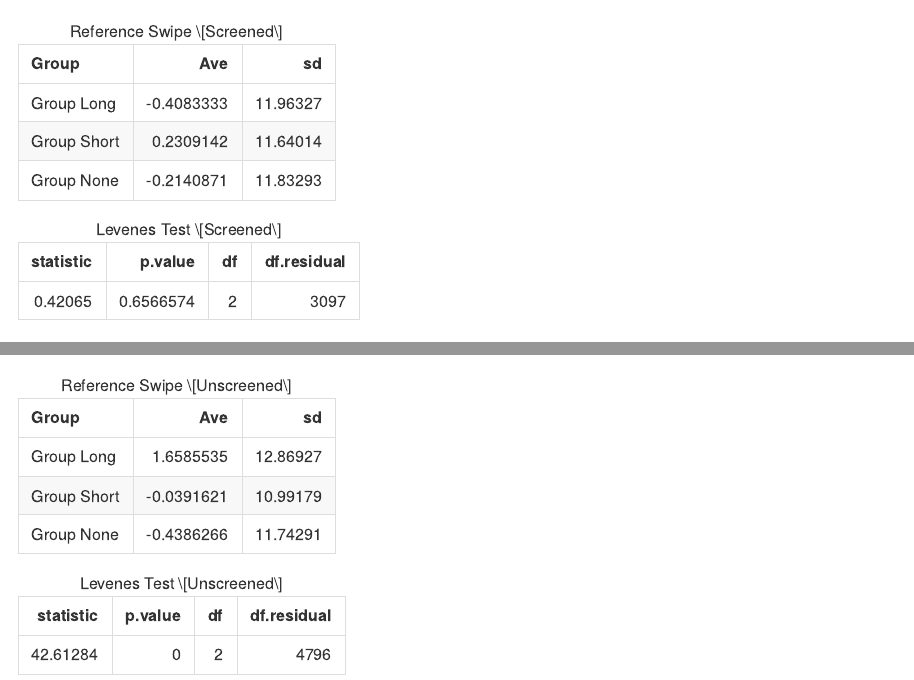
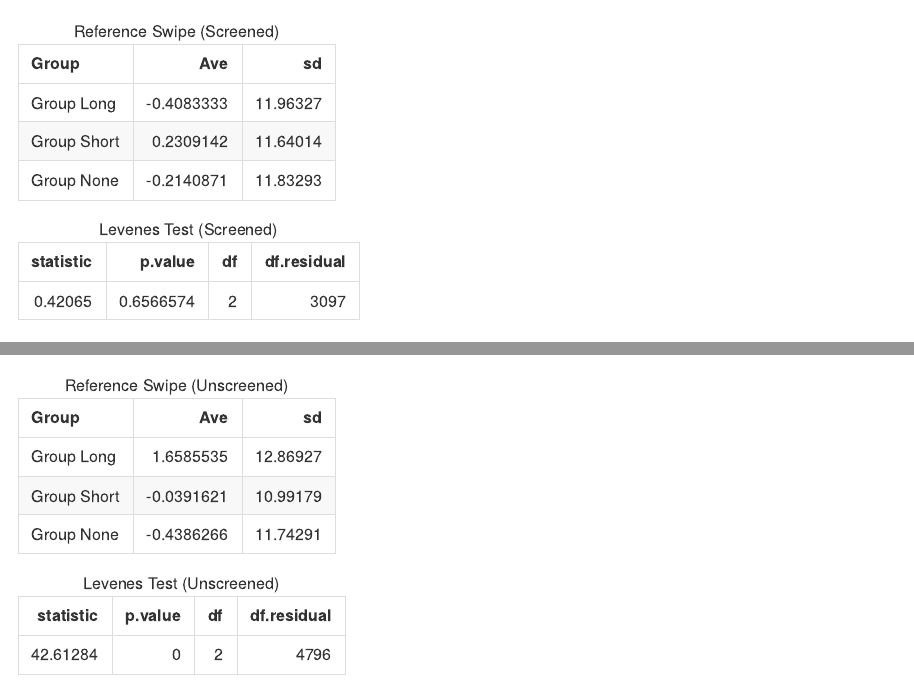
Before and after one commit to miyamot0/TouchscreenResurgence, an R Markdown document (README.Rmd): the page in a window 1100 px wide, from 2130 px down, and a second part further down, joined at a grey line. Rendered offline with R 4.5, knitr and Pandoc, with nearby package versions; some code elsewhere in the file could not run offline.

Commit message:
Update formatting

````diff
--- a/README.Rmd
+++ b/README.Rmd
@@ -6,8 +6,6 @@ always_allow_html: yes
 ```{r setup, include=FALSE}
 knitr::opts_chunk$set(echo = FALSE,
                       fig.path = "README_figs/README-")
-
-options(knitr.table.format = "html")
 
 library(betareg)
 library(broom)
@@ -573,12 +571,12 @@ modDatabase.lev %>%
     Ave = mean(Responding),
     sd  = sd(Responding)
   ) %>%
-  kable(caption = "Reference Swipe [Screened]") %>%
+  kable(caption = "Reference Swipe (Screened)") %>%
   kableExtra::kable_styling(full_width = TRUE)
 
 car::leveneTest(Responding ~ Group, data = modDatabase.lev) %>%
   tidy() %>%
-  kable(caption = "Levenes Test [Screened]") %>%
+  kable(caption = "Levenes Test (Screened)") %>%
   kableExtra::kable_styling(full_width = TRUE)
 
 ```
@@ -775,12 +773,13 @@ modDatabase.lev %>%
     Ave = mean(Responding),
     sd  = sd(Responding)
   ) %>%
-  kable(caption = "Reference Swipe [Unscreened]") %>%
+  kable(caption = "Reference Swipe (Unscreened)") %>%
   kableExtra::kable_styling(full_width = TRUE)
 
 car::leveneTest(Responding ~ Group, data = modDatabase.lev) %>%
   tidy() %>%
-  kable(caption = "Levenes Test [Unscreened]") %>%
-  kableExtra::kable_styling(full_width = TRUE)
+  kable(caption = "Levenes Test (Unscreened)", "html") %>%
+  kableExtra::kable_styling(full_width = TRUE,
+                            position = "center")
 
 ```
````
Also changed, not shown: README.md.
